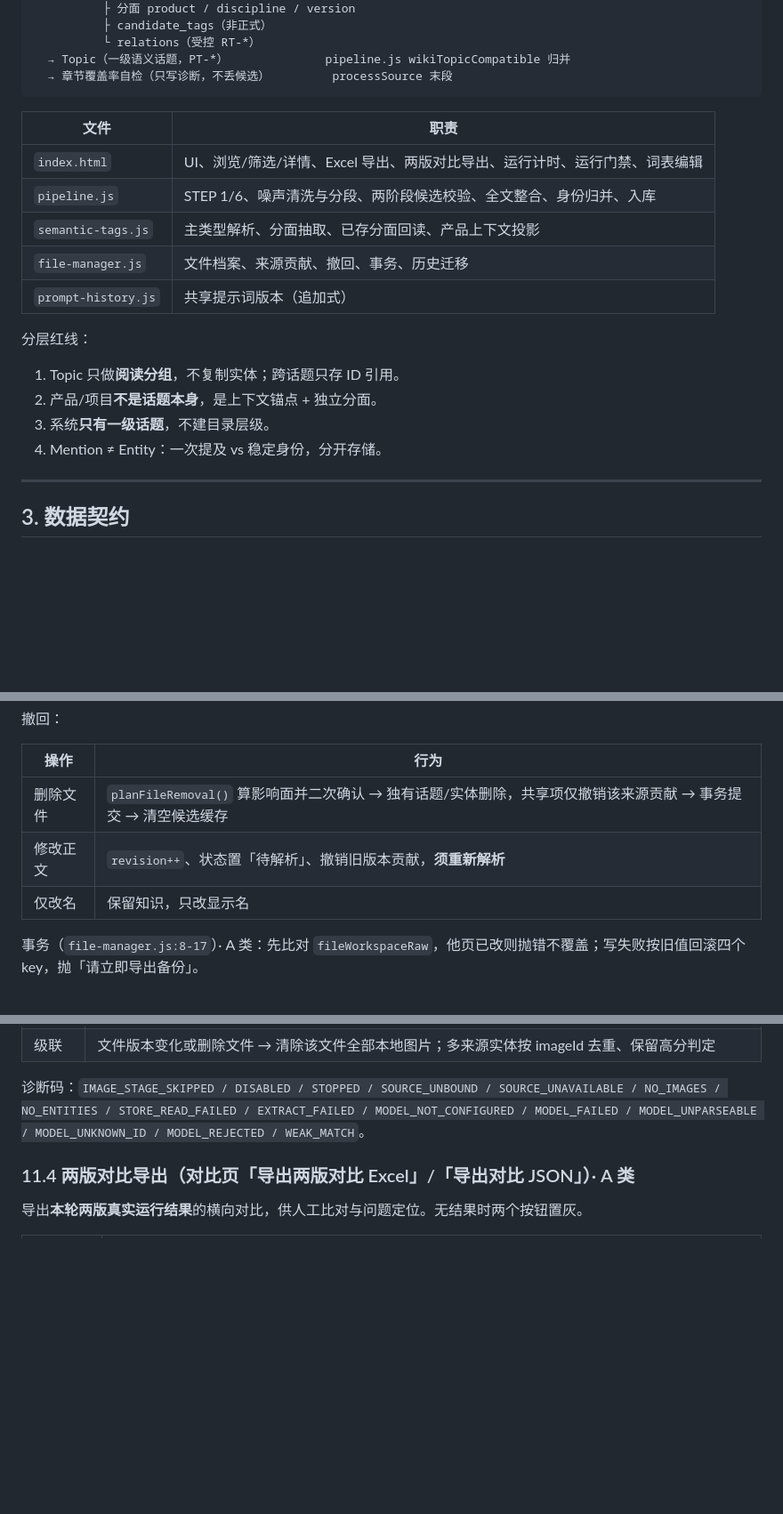
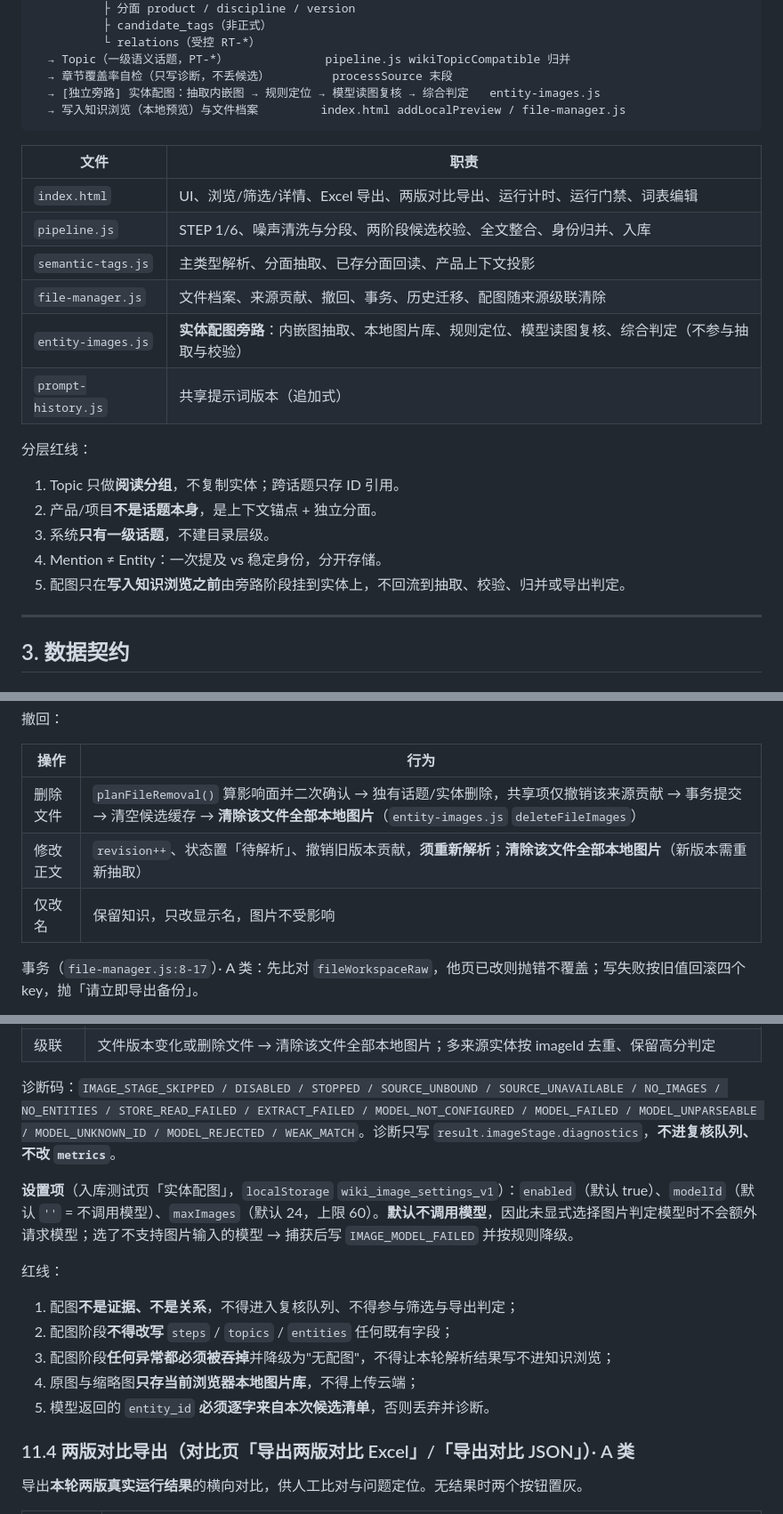
Before and after one commit to LYL-PP/wiki-demo-mvp, a Markdown page: outputs/知识Wiki开发规格.md, 3 parts joined by grey strips. Shown at 89% size. Rendered like a GitHub page; blank space fills up the shorter version.

````diff
--- a/outputs/知识Wiki开发规格.md
+++ b/outputs/知识Wiki开发规格.md
@@ -70,15 +72,18 @@
           └ relations（受控 RT-*）
   → Topic（一级语义话题，PT-*）              pipeline.js wikiTopicCompatible 归并
   → 章节覆盖率自检（只写诊断，不丢候选）         processSource 末段
+  → [独立旁路] 实体配图：抽取内嵌图 → 规则定位 → 模型读图复核 → 综合判定   entity-images.js
+  → 写入知识浏览（本地预览）与文件档案         index.html addLocalPreview / file-manager.js
 ```
 
-| 文件                  | 职责                                        |
-| ------------------- | ----------------------------------------- |
-| `index.html`        | UI、浏览/筛选/详情、Excel 导出、两版对比导出、运行计时、运行门禁、词表编辑 |
-| `pipeline.js`       | STEP 1/6、噪声清洗与分段、两阶段候选校验、全文整合、身份归并、入库    |
-| `semantic-tags.js`  | 主类型解析、分面抽取、已存分面回读、产品上下文投影      |
-| `file-manager.js`   | 文件档案、来源贡献、撤回、事务、历史迁移           |
-| `prompt-history.js` | 共享提示词版本（追加式）                   |
+| 文件                   | 职责                                        |
+| -------------------- | ----------------------------------------- |
+| `index.html`         | UI、浏览/筛选/详情、Excel 导出、两版对比导出、运行计时、运行门禁、词表编辑 |
+| `pipeline.js`        | STEP 1/6、噪声清洗与分段、两阶段候选校验、全文整合、身份归并、入库    |
+| `semantic-tags.js`   | 主类型解析、分面抽取、已存分面回读、产品上下文投影      |
+| `file-manager.js`    | 文件档案、来源贡献、撤回、事务、历史迁移、配图随来源级联清除  |
+| `entity-images.js`   | **实体配图旁路**：内嵌图抽取、本地图片库、规则定位、模型读图复核、综合判定（不参与抽取与校验） |
+| `prompt-history.js`  | 共享提示词版本（追加式）                   |
 
 分层红线：
 
@@ -86,6 +91,7 @@
 2. 产品/项目**不是话题本身**，是上下文锚点 + 独立分面。
 3. 系统**只有一级话题**，不建目录层级。
 4. Mention ≠ Entity：一次提及 vs 稳定身份，分开存储。
+5. 配图只在**写入知识浏览之前**由旁路阶段挂到实体上，不回流到抽取、校验、归并或导出判定。
 
 ---
 
@@ -558,9 +565,9 @@ stageTopics.map(t => ({id: t.local_id || t.id, name: t.name, scope: t.scope,
 
 | 操作   | 行为                                                                    |
 | ---- | --------------------------------------------------------------------- |
-| 删除文件 | `planFileRemoval()` 算影响面并二次确认 → 独有话题/实体删除，共享项仅撤销该来源贡献 → 事务提交 → 清空候选缓存 |
-| 修改正文 | `revision++`、状态置「待解析」、撤销旧版本贡献，**须重新解析**                               |
-| 仅改名  | 保留知识，只改显示名                                                            |
+| 删除文件 | `planFileRemoval()` 算影响面并二次确认 → 独有话题/实体删除，共享项仅撤销该来源贡献 → 事务提交 → 清空候选缓存 → **清除该文件全部本地图片**（`entity-images.js` `deleteFileImages`） |
+| 修改正文 | `revision++`、状态置「待解析」、撤销旧版本贡献，**须重新解析**；**清除该文件全部本地图片**（新版本需重新抽取） |
+| 仅改名  | 保留知识，只改显示名，图片不受影响                                                      |
 
 
 事务（`file-manager.js:8-17`）· A 类：先比对 `fileWorkspaceRaw`，他页已改则抛错不覆盖；写失败按旧值回滚四个 key，抛「请立即导出备份」。
@@ -614,7 +623,17 @@ stageTopics.map(t => ({id: t.local_id || t.id, name: t.name, scope: t.scope,
 | 存储与展示  | 原图与 96 px 缩略图只存当前浏览器本地图片库，**不上传**；词条详情"来源配图"区块异步加载缩略图，点击看原图；配图是阅读辅助，**不是证据、不是关系**，不参与复核队列                           |
 | 级联     | 文件版本变化或删除文件 → 清除该文件全部本地图片；多来源实体按 imageId 去重、保留高分判定                                                                        |
 
-诊断码：`IMAGE_STAGE_SKIPPED / DISABLED / STOPPED / SOURCE_UNBOUND / SOURCE_UNAVAILABLE / NO_IMAGES / NO_ENTITIES / STORE_READ_FAILED / EXTRACT_FAILED / MODEL_NOT_CONFIGURED / MODEL_FAILED / MODEL_UNPARSEABLE / MODEL_UNKNOWN_ID / MODEL_REJECTED / WEAK_MATCH`。
+诊断码：`IMAGE_STAGE_SKIPPED / DISABLED / STOPPED / SOURCE_UNBOUND / SOURCE_UNAVAILABLE / NO_IMAGES / NO_ENTITIES / STORE_READ_FAILED / EXTRACT_FAILED / MODEL_NOT_CONFIGURED / MODEL_FAILED / MODEL_UNPARSEABLE / MODEL_UNKNOWN_ID / MODEL_REJECTED / WEAK_MATCH`。诊断只写 `result.imageStage.diagnostics`，**不进复核队列、不改 `metrics`**。
+
+**设置项**（入库测试页「实体配图」，`localStorage` `wiki_image_settings_v1`）：`enabled`（默认 true）、`modelId`（默认 `''` = 不调用模型）、`maxImages`（默认 24，上限 60）。**默认不调用模型**，因此未显式选择图片判定模型时不会额外请求模型；选了不支持图片输入的模型 → 捕获后写 `IMAGE_MODEL_FAILED` 并按规则降级。
+
+红线：
+
+1. 配图**不是证据、不是关系**，不得进入复核队列、不得参与筛选与导出判定；
+2. 配图阶段**不得改写** `steps` / `topics` / `entities` 任何既有字段；
+3. 配图阶段**任何异常都必须被吞掉**并降级为"无配图"，不得让本轮解析结果写不进知识浏览；
+4. 原图与缩略图**只存当前浏览器本地图片库**，不得上传云端；
+5. 模型返回的 `entity_id` **必须逐字来自本次候选清单**，否则丢弃并诊断。
 
 ### 11.4 两版对比导出（对比页「导出两版对比 Excel」/「导出对比 JSON」）· A 类
 
````
Also changed, not shown: other parts of outputs/知识Wiki开发规格.md (+22 -6 lines), .workbuddy/memory/2026-10-19.md (added, +6 -0 lines).
